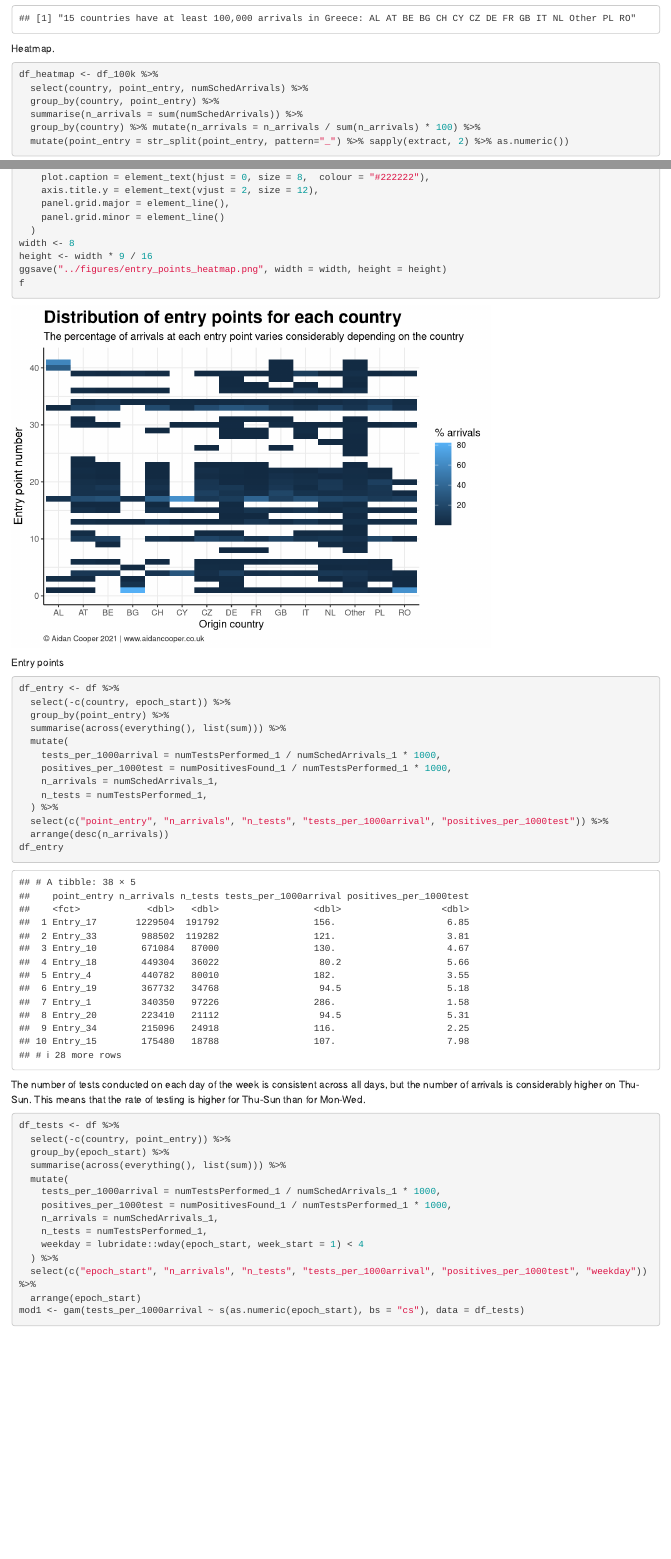
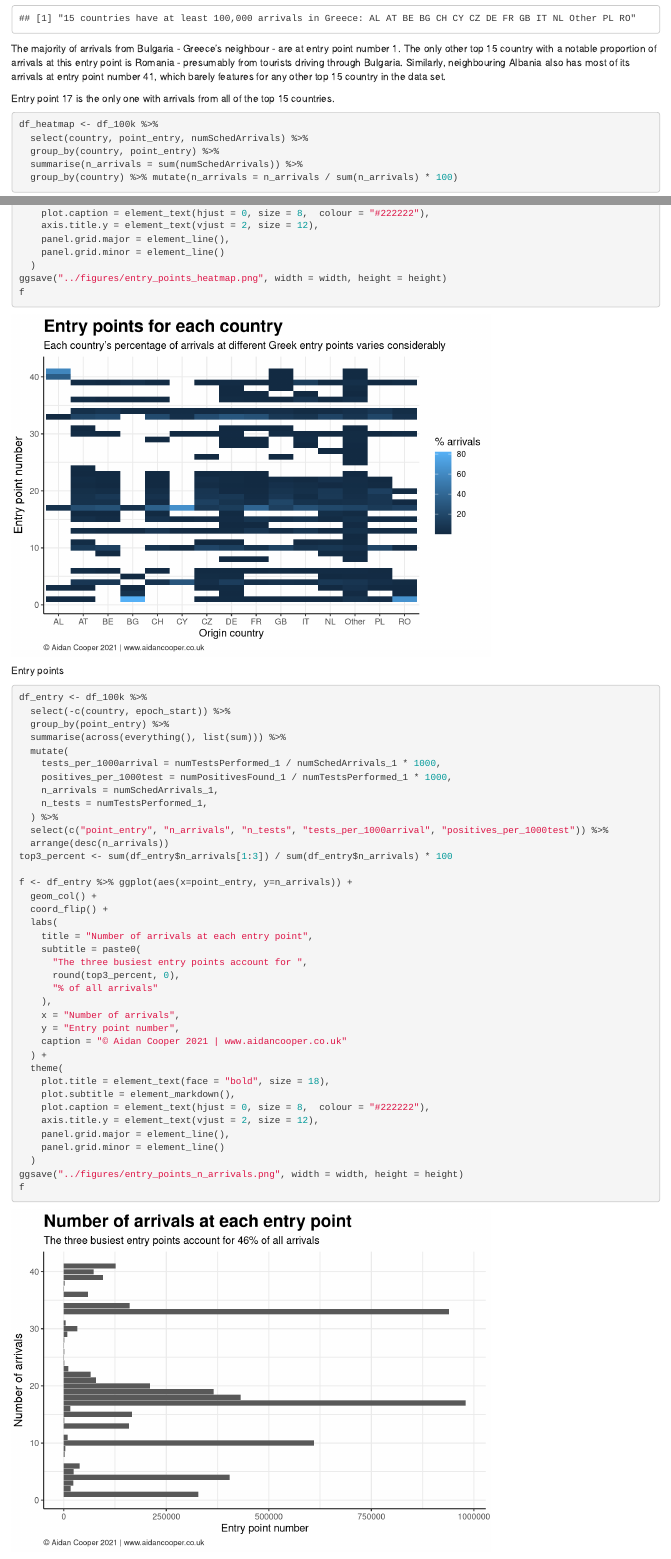
Before and after one commit to AidanCooper/greece-covid-testing, an R Markdown document (reports/analysis.Rmd): the page in a window 1100 px wide, from 1210 px down before the commit and from 1180 px down after it, so that both start at the same text, and a second part further down, joined at a grey line. Rendered offline with R 4.5, knitr and Pandoc, with nearby package versions; code that draws random numbers runs with fixed seeds of ours; some code elsewhere in the file could not run offline.

Commit message:
Add arrivals bar chart for entry points

````diff
--- a/reports/analysis.Rmd
+++ b/reports/analysis.Rmd
@@ -59,13 +64,13 @@ countries <- df %>%
 df_100k <- df %>% filter(country %in% countries)
 paste(c(length(countries), "countries have at least 100,000 arrivals in Greece:", countries), collapse=" ")
 ```
+The majority of arrivals from Bulgaria - Greece's neighbour - are at entry point number 1. The only other top 15 country with a notable proportion of arrivals at this entry point is Romania - presumably from tourists driving through Bulgaria. Similarly, neighbouring Albania also has most of its arrivals at entry point number 41, which barely features for any other top 15 country in the data set.
 
-Heatmap.
+Entry point 17 is the only one with arrivals from all of the top 15 countries.
 
 ```{r}
 df_heatmap <- df_100k %>%
   select(country, point_entry, numSchedArrivals) %>%
   group_by(country, point_entry) %>%
   summarise(n_arrivals = sum(numSchedArrivals)) %>%
-  group_by(country) %>% mutate(n_arrivals = n_arrivals / sum(n_arrivals) * 100) %>%
-  mutate(point_entry = str_split(point_entry, pattern="_") %>% sapply(extract, 2) %>% as.numeric())
+  group_by(country) %>% mutate(n_arrivals = n_arrivals / sum(n_arrivals) * 100)
@@ -89,8 +95,6 @@ f <- df_heatmap %>% ggplot(aes(x=country, y=point_entry, fill=n_arrivals)) +
     panel.grid.major = element_line(),
     panel.grid.minor = element_line()
   )
-width <- 8
-height <- width * 9 / 16
 ggsave("../figures/entry_points_heatmap.png", width = width, height = height)
 f
 ```
@@ -98,7 +102,7 @@ f
 Entry points
 
 ```{r}
-df_entry <- df %>%
+df_entry <- df_100k %>%
   select(-c(country, epoch_start)) %>%
   group_by(point_entry) %>%
   summarise(across(everything(), list(sum))) %>%
@@ -110,7 +114,32 @@ df_entry <- df %>%
   ) %>%
   select(c("point_entry", "n_arrivals", "n_tests", "tests_per_1000arrival", "positives_per_1000test")) %>%
   arrange(desc(n_arrivals))
-df_entry
+top3_percent <- sum(df_entry$n_arrivals[1:3]) / sum(df_entry$n_arrivals) * 100
+
+f <- df_entry %>% ggplot(aes(x=point_entry, y=n_arrivals)) +
+  geom_col() +
+  coord_flip() +
+  labs(
+    title = "Number of arrivals at each entry point",
+    subtitle = paste0(
+      "The three busiest entry points account for ",
+      round(top3_percent, 0),
+      "% of all arrivals"
+    ),
+    x = "Number of arrivals",
+    y = "Entry point number",
+    caption = "© Aidan Cooper 2021 | www.aidancooper.co.uk"
+  ) +
+  theme(
+    plot.title = element_text(face = "bold", size = 18),
+    plot.subtitle = element_markdown(),
+    plot.caption = element_text(hjust = 0, size = 8,  colour = "#222222"),
+    axis.title.y = element_text(vjust = 2, size = 12),
+    panel.grid.major = element_line(),
+    panel.grid.minor = element_line()
+  )
+ggsave("../figures/entry_points_n_arrivals.png", width = width, height = height)
+f
 ```
 
 
````
Also changed, not shown: figures/entry_points_heatmap.png, figures/entry_points_n_arrivals.png (added), reports/analysis.html, reports/analysis.Rmd (22 more changed lines).
